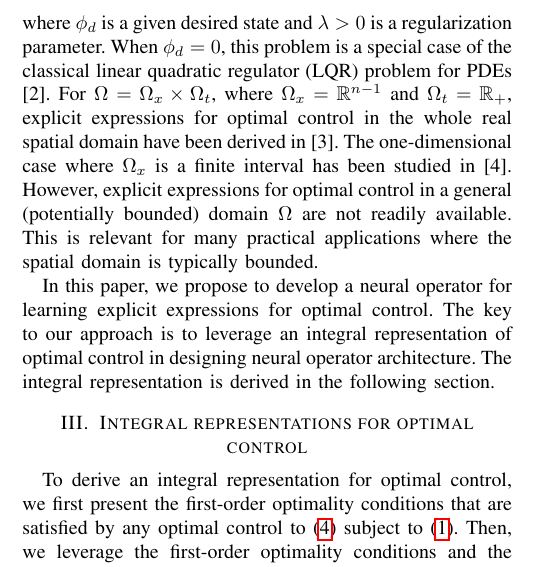
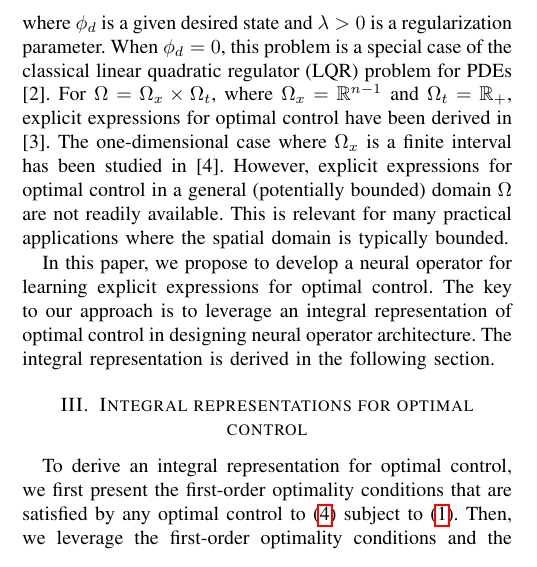
Before and after one commit to zhexianli-usc/neural-operator, a LaTeX paper (main-neural-operator.tex): part of one column of page 1 of 3, cut so that both start at the same text. Compiled offline with pdfLaTeX.

Commit message:
Updates from Overleaf

```diff
--- a/main-neural-operator.tex
+++ b/main-neural-operator.tex
@@ -115,7 +115,7 @@ The optimal control problem under consideration is to find a control input $u$ t
 \end{equation}
 where $\phi_d$ is a given desired state and $\lambda > 0$ is a regularization parameter.
 When $\phi_d=0$, this problem is a special case of the classical linear quadratic regulator (LQR) problem for PDEs \cite{curtain2012introduction}.
-For $\Omega=\Omega_x \times \Omega_t$, where $\Omega_x = \RR^{n-1}$ and $\Omega_t = \RR_+$, explicit expressions for optimal control in the whole real spatial domain have been derived in \cite{bamieh2002distributed}.
+For $\Omega=\Omega_x \times \Omega_t$, where $\Omega_x = \RR^{n-1}$ and $\Omega_t = \RR_+$, explicit expressions for optimal control have been derived in \cite{bamieh2002distributed}.
 The one-dimensional case where $\Omega_x$ is a finite interval has been studied in \cite{li2024complex}.
 However, explicit expressions for optimal control in a general (potentially bounded) domain $\Omega$ are not readily available.
 This is relevant for many practical applications where the spatial domain is typically bounded.
```
